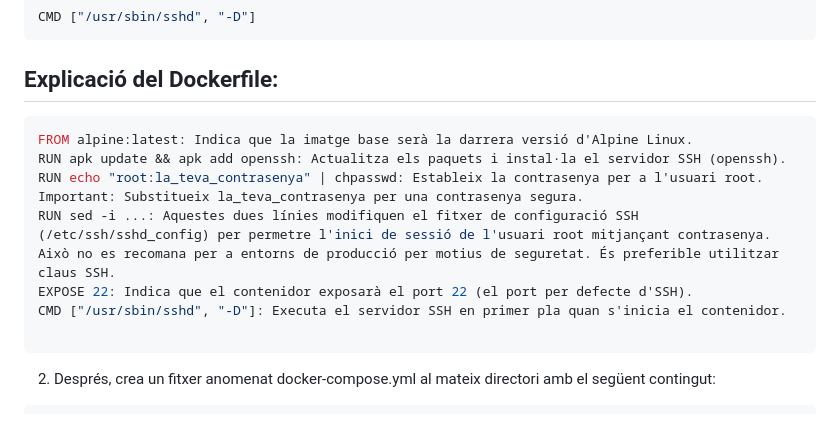
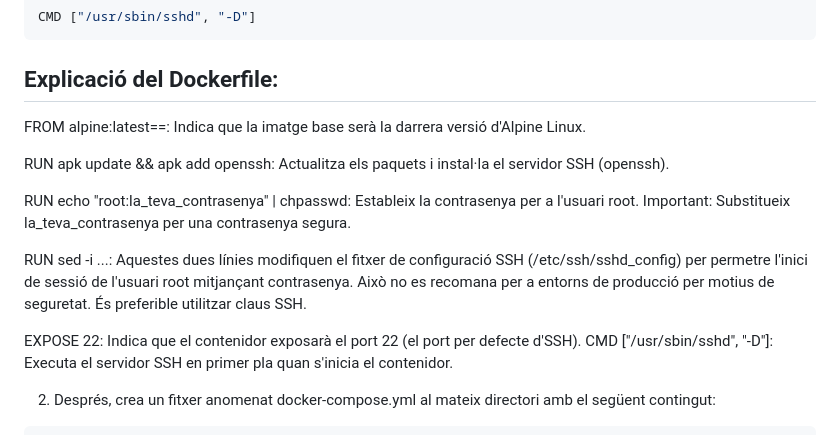
Before and after one commit to jserrain/mf0952_1.github.io, a Markdown page: README.md, the part around the change. Drawn GitHub-style.

`````diff
--- a/README.md
+++ b/README.md
@@ -23,15 +23,15 @@ CMD ["/usr/sbin/sshd", "-D"]
 
 ## Explicació del Dockerfile:
 
-```c++
-FROM alpine:latest: Indica que la imatge base serà la darrera versió d'Alpine Linux.
-RUN apk update && apk add openssh: Actualitza els paquets i instal·la el servidor SSH (openssh).
-RUN echo "root:la_teva_contrasenya" | chpasswd: Estableix la contrasenya per a l'usuari root. Important: Substitueix la_teva_contrasenya per una contrasenya segura.
-RUN sed -i ...: Aquestes dues línies modifiquen el fitxer de configuració SSH (/etc/ssh/sshd_config) per permetre l'inici de sessió de l'usuari root mitjançant contrasenya. Això no es recomana per a entorns de producció per motius de seguretat. És preferible utilitzar claus SSH.
-EXPOSE 22: Indica que el contenidor exposarà el port 22 (el port per defecte d'SSH).
-CMD ["/usr/sbin/sshd", "-D"]: Executa el servidor SSH en primer pla quan s'inicia el contenidor.
 
-````
+<p>FROM alpine:latest==: Indica que la imatge base serà la darrera versió d'Alpine Linux.</p>
+<p>RUN apk update && apk add openssh: Actualitza els paquets i instal·la el servidor SSH (openssh).</p>
+<p>RUN echo "root:la_teva_contrasenya" | chpasswd: Estableix la contrasenya per a l'usuari root. Important: Substitueix la_teva_contrasenya per una contrasenya segura.</p>
+<p>RUN sed -i ...: Aquestes dues línies modifiquen el fitxer de configuració SSH (/etc/ssh/sshd_config) per permetre l'inici de sessió de l'usuari root mitjançant contrasenya.
+Això no es recomana per a entorns de producció per motius de seguretat. És preferible utilitzar claus SSH.</p>
+<p>EXPOSE 22: Indica que el contenidor exposarà el port 22 (el port per defecte d'SSH).
+CMD ["/usr/sbin/sshd", "-D"]: Executa el servidor SSH en primer pla quan s'inicia el contenidor.</p>
+
 
 2) Després, crea un fitxer anomenat docker-compose.yml al mateix directori amb el següent contingut:
 
`````
